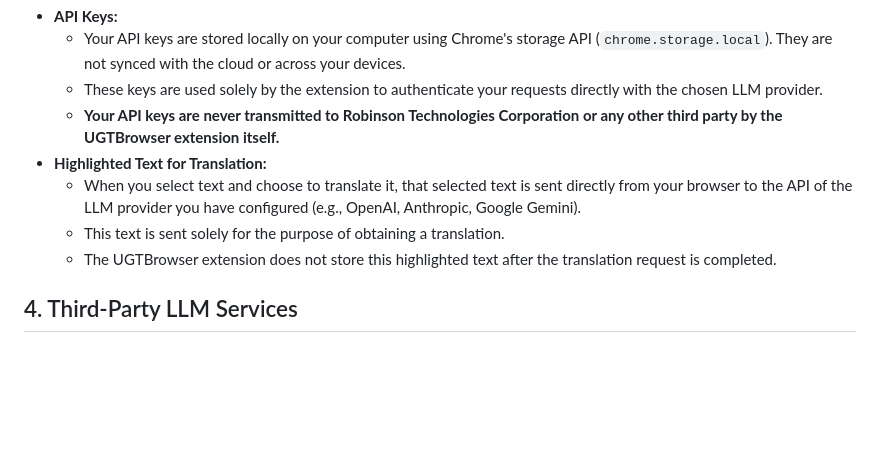
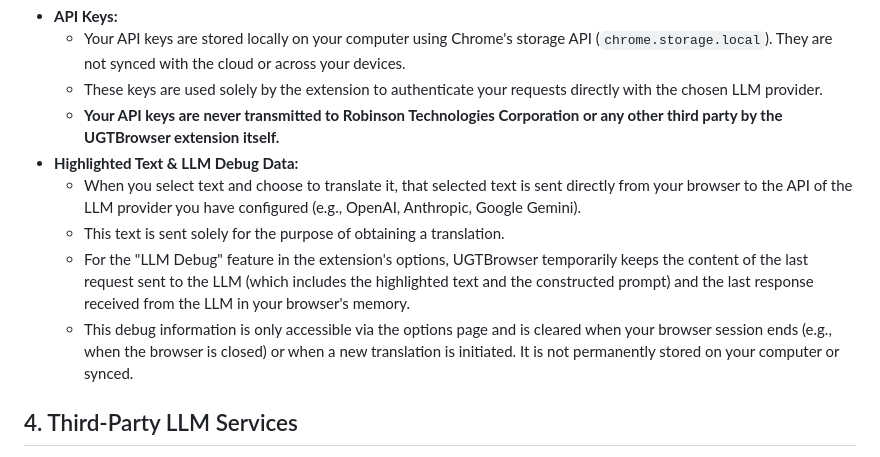
Before and after one commit to SethRobinson/UGTBrowser, a Markdown page: privacy_policy.md, the part around the change. Drawn GitHub-style; blank space fills up the shorter version.

Commit message:
Update privacy policy to clarify handling of highlighted text and LLM debug data. Specify that debug information is temporarily stored in memory and not permanently retained, enhancing user understanding of data usage and privacy practices.

```diff
--- a/privacy_policy.md
+++ b/privacy_policy.md
@@ -22,10 +22,11 @@ To use the translation features of UGTBrowser, you are required to provide your
     *   Your API keys are stored locally on your computer using Chrome's storage API (`chrome.storage.local`). They are not synced with the cloud or across your devices.
     *   These keys are used solely by the extension to authenticate your requests directly with the chosen LLM provider.
     *   **Your API keys are never transmitted to Robinson Technologies Corporation or any other third party by the UGTBrowser extension itself.**
-*   **Highlighted Text for Translation:**
+*   **Highlighted Text & LLM Debug Data:**
     *   When you select text and choose to translate it, that selected text is sent directly from your browser to the API of the LLM provider you have configured (e.g., OpenAI, Anthropic, Google Gemini).
     *   This text is sent solely for the purpose of obtaining a translation.
-    *   The UGTBrowser extension does not store this highlighted text after the translation request is completed.
+    *   For the "LLM Debug" feature in the extension's options, UGTBrowser temporarily keeps the content of the last request sent to the LLM (which includes the highlighted text and the constructed prompt) and the last response received from the LLM in your browser's memory.
+    *   This debug information is only accessible via the options page and is cleared when your browser session ends (e.g., when the browser is closed) or when a new translation is initiated. It is not permanently stored on your computer or synced.
 
 ## 4. Third-Party LLM Services
 
```
